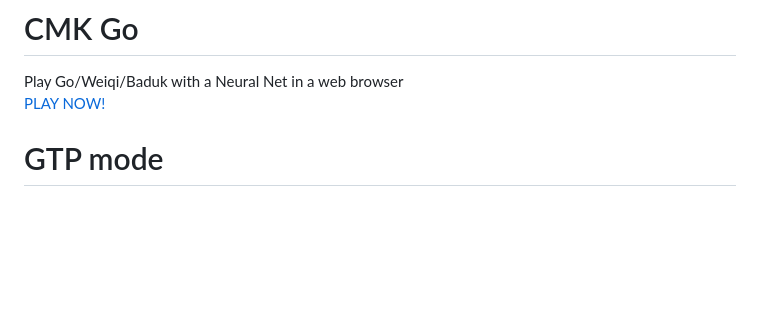
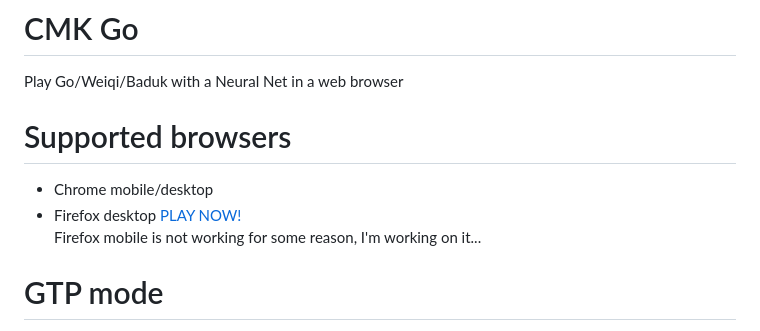
Before and after one commit to maksimKorzh/cmk-go, a Markdown page: README.md, the part around the change. Drawn GitHub-style; blank space fills up the shorter version.

```diff
--- a/README.md
+++ b/README.md
@@ -1,6 +1,11 @@
 # CMK Go
 Play Go/Weiqi/Baduk with a Neural Net in a web browser<br>
-<a href="https://maksimkorzh.github.io/cmkgo/">PLAY NOW!</a>
+
+# Supported browsers
+ - Chrome mobile/desktop
+ - Firefox desktop
+<a href="https://maksimkorzh.github.io/cmkgo/">PLAY NOW!</a><br>
+Firefox mobile is not working for some reason, I'm working on it...
 
 # GTP mode
 1. Download source code
```
